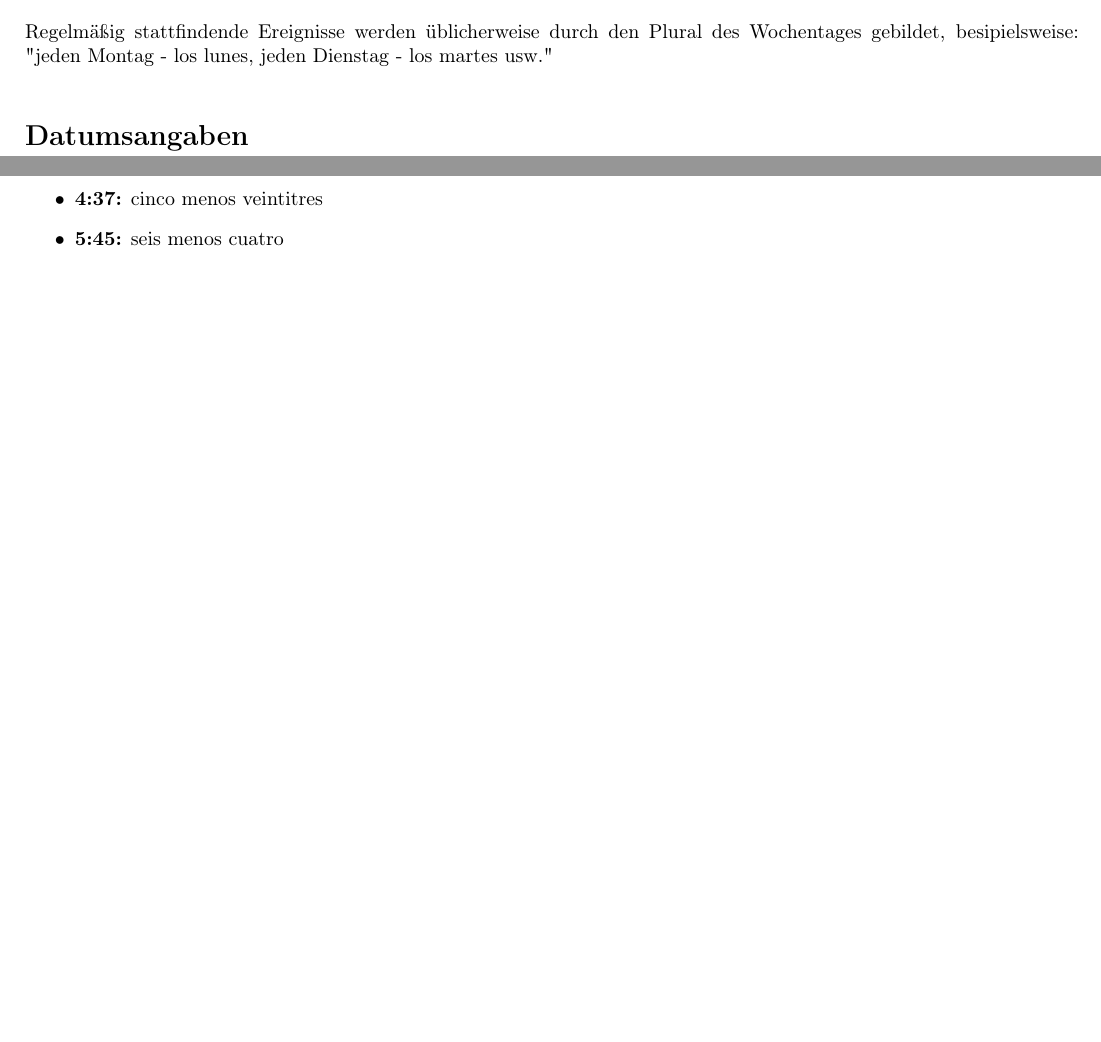
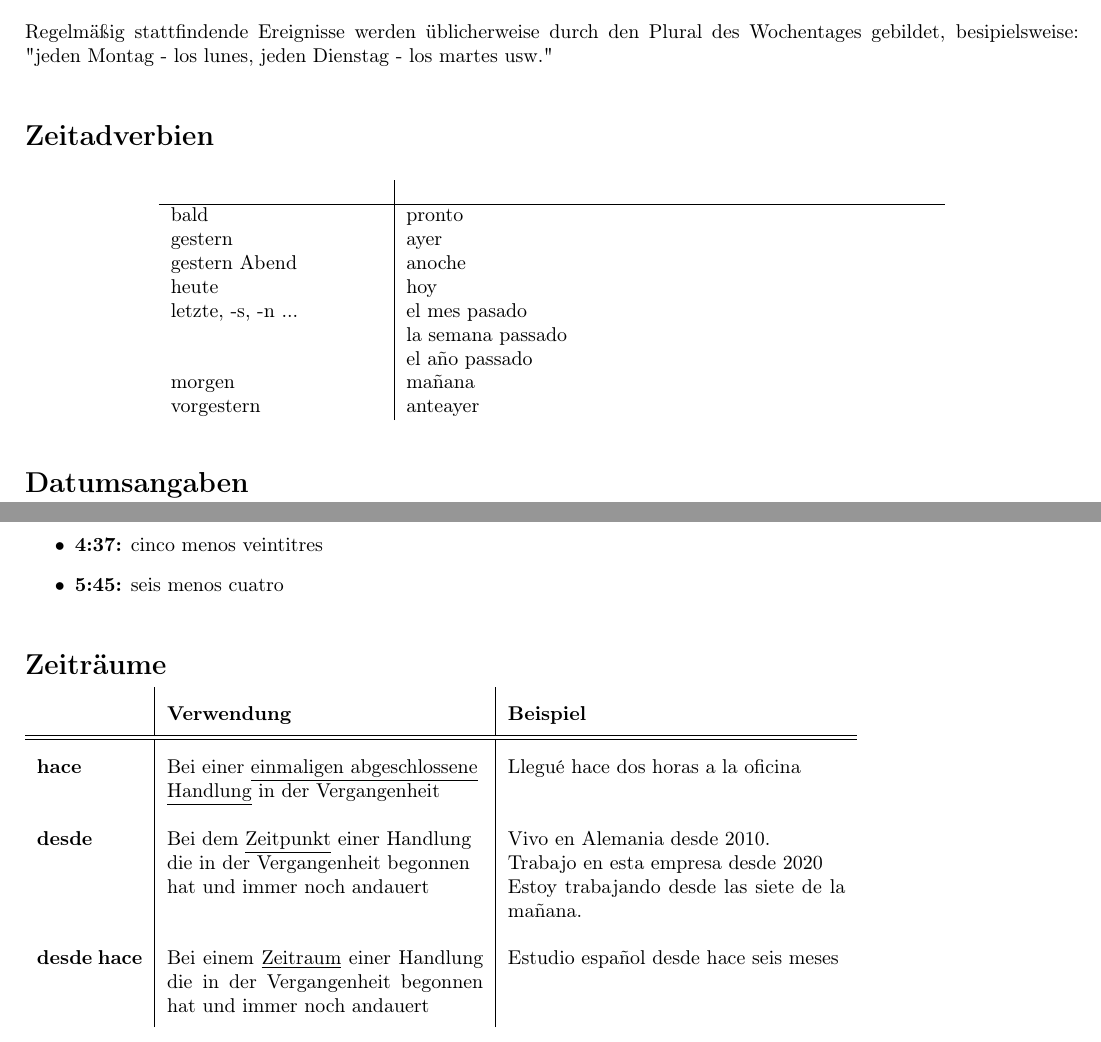
Before and after one commit to Sam-Mumm/spanisch, a LaTeX document (zeit.tex): two parts of pages 2 and 3 of 3, joined at a grey line, cut so that both start at the same text, the shorter picture padded with empty space. Compiled offline with pdfLaTeX.

Commit message:
Zeiten aktualisiert

```diff
--- a/zeit.tex
+++ b/zeit.tex
@@ -67,6 +67,18 @@ Sonntag & el domingo \\
 \end{longtable}
 Regelmäßig stattfindende Ereignisse werden üblicherweise durch den Plural des Wochentages gebildet, besipielsweise: "jeden Montag - los lunes, jeden Dienstag - los martes usw."
 
+\section*{Zeitadverbien}
+\begin{longtable}{p{.20\textwidth} | p{.50\textwidth}}
+\textbf{~}     & \textbf{~}                                       \\ \hline
+bald & pronto\\
+gestern & ayer\\
+gestern Abend & anoche\\
+heute & hoy\\
+letzte, -s, -n ... & el mes pasado \newline la semana passado\newline el a\~{n}o passado\\
+morgen & ma\~{n}ana\\
+vorgestern & anteayer
+\end{longtable}
+
 \section*{Datumsangaben}
 \subsection*{Muster}
 \begin{center}
@@ -107,4 +119,18 @@ Regelmäßig stattfindende Ereignisse werden üblicherweise durch den Plural des
   \item \textbf{4:37:} cinco menos veintitres
   \item \textbf{5:45:} seis menos cuatro
 \end{itemize}
+
+\renewcommand{\arraystretch}{2} % Nur für diese Tabelle
+
+\section*{Zeiträume}
+\begin{tabular}{p{.10\textwidth} | p{.30\textwidth} | p{.32\textwidth}}
+~ & \textbf{Verwendung} & \textbf{Beispiel}\\  \hline  \hline
+\textbf{hace} & \raggedright Bei einer \underline{einmaligen abgeschlossene} \underline{Handlung} in der Vergangenheit & Llegué hace dos horas a la oficina\\
+\textbf{desde} & \raggedright Bei dem \underline{Zeitpunkt} einer Handlung die in der Vergangenheit begonnen hat und immer noch andauert & Vivo en Alemania desde 2010.\newline Trabajo en esta empresa desde 2020\newline Estoy trabajando desde las siete de la mañana. \\
+\textbf{desde hace} & Bei einem \underline{Zeitraum} einer Handlung die in der Vergangenheit begonnen hat und immer noch andauert & \raggedright Estudio español desde hace seis meses
+
+\renewcommand{\arraystretch}{1} % Zurück zum Standard
+
+\end{tabular}
+
 \end{document}
```
Also changed, not shown: zeit.pdf.
